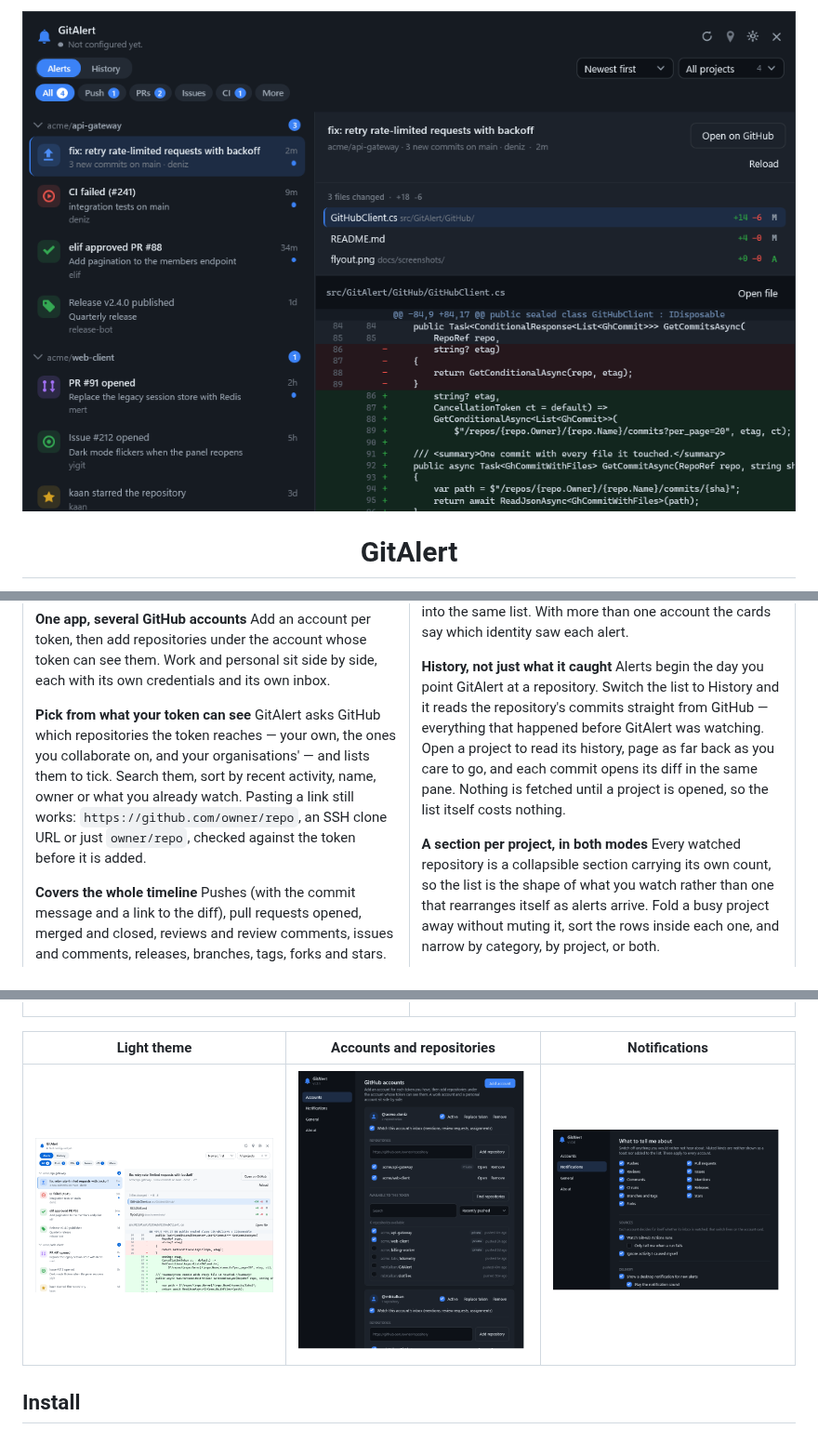
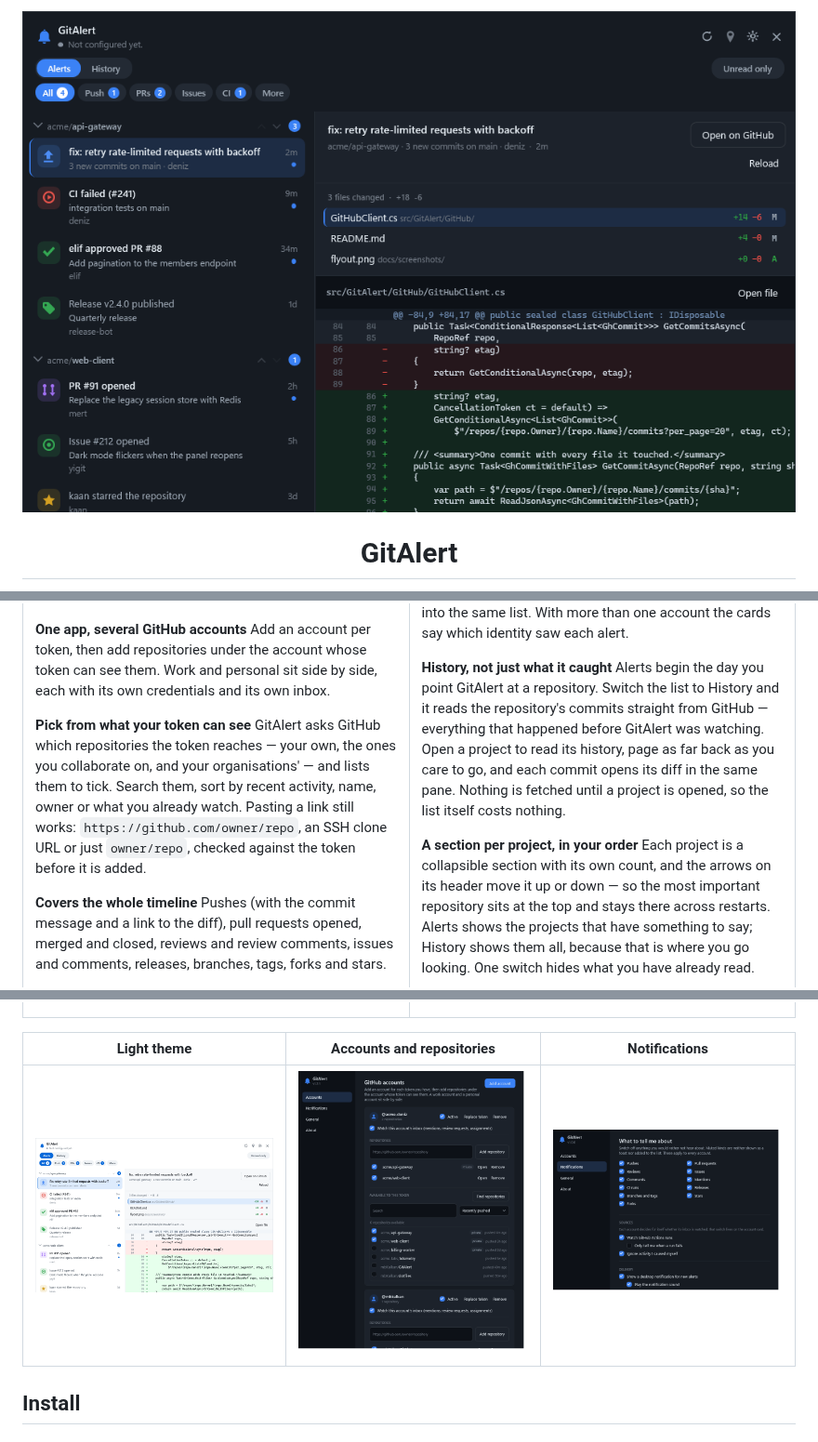
Before and after one commit to mbKalkan/GitAlert, a Markdown page: README.md, 3 parts joined by grey strips. Shown at 93% size. Drawn GitHub-style; pictures changed too: docs/screenshots/flyout-dark.png, docs/screenshots/flyout-light.png.

```diff
--- a/README.md
+++ b/README.md
@@ -77,10 +77,11 @@ Open a project to read its history, page as far back as you care to go, and each
 diff in the same pane. Nothing is fetched until a project is opened, so the list itself costs
 nothing.
 
-**A section per project, in both modes**
-Every watched repository is a collapsible section carrying its own count, so the list is the shape
-of what you watch rather than one that rearranges itself as alerts arrive. Fold a busy project away
-without muting it, sort the rows inside each one, and narrow by category, by project, or both.
+**A section per project, in your order**
+Each project is a collapsible section with its own count, and the arrows on its header move it up
+or down — so the most important repository sits at the top and stays there across restarts. Alerts
+shows the projects that have something to say; History shows them all, because that is where you go
+looking. One switch hides what you have already read.
 
 **Quiet by design**
 Mute any category you do not care about. Optionally ignore activity you caused yourself. Choose how often it
```
Also changed, not shown: 7 other files.
